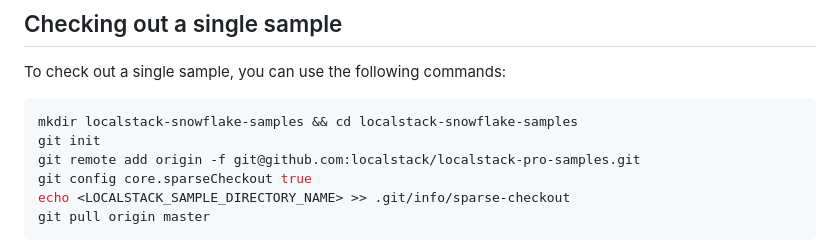
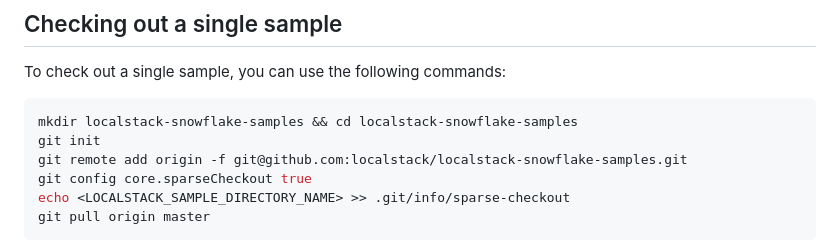
Before and after one commit to localstack-samples/localstack-snowflake-samples, a Markdown page: README.md, the part around the change. Drawn GitHub-style.

Commit message:
fix the command

````diff
--- a/README.md
+++ b/README.md
@@ -28,7 +28,7 @@ To check out a single sample, you can use the following commands:
 ```bash
 mkdir localstack-snowflake-samples && cd localstack-snowflake-samples
 git init
-git remote add origin -f git@github.com:localstack/localstack-pro-samples.git
+git remote add origin -f git@github.com:localstack/localstack-snowflake-samples.git
 git config core.sparseCheckout true
 echo <LOCALSTACK_SAMPLE_DIRECTORY_NAME> >> .git/info/sparse-checkout
 git pull origin master
````
